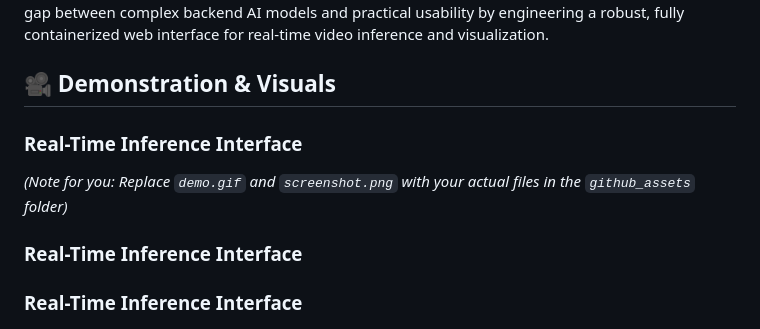
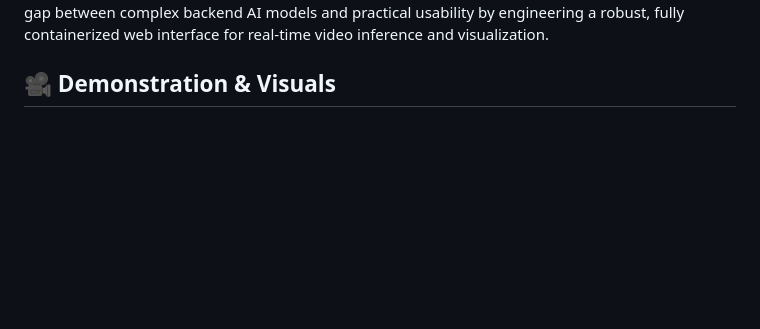
Before and after one commit to chls1030/Deepfake-Detection-System, a Markdown page: README.md, the part around the change. GitHub-like rendering; blank space fills up the shorter version.

```diff
--- a/README.md
+++ b/README.md
@@ -14,11 +14,7 @@ With the rapid proliferation of hyper-realistic AI-generated media, detecting ma
 ## 🎥 Demonstration & Visuals
 
 
-### Real-Time Inference Interface
-*(Note for you: Replace `demo.gif` and `screenshot.png` with your actual files in the `github_assets` folder)*
-### Real-Time Inference Interface
 
-### Real-Time Inference Interface
 
 <p align="center">
   <!-- 修复了这里的文件名，加上了 .png.png -->
```
